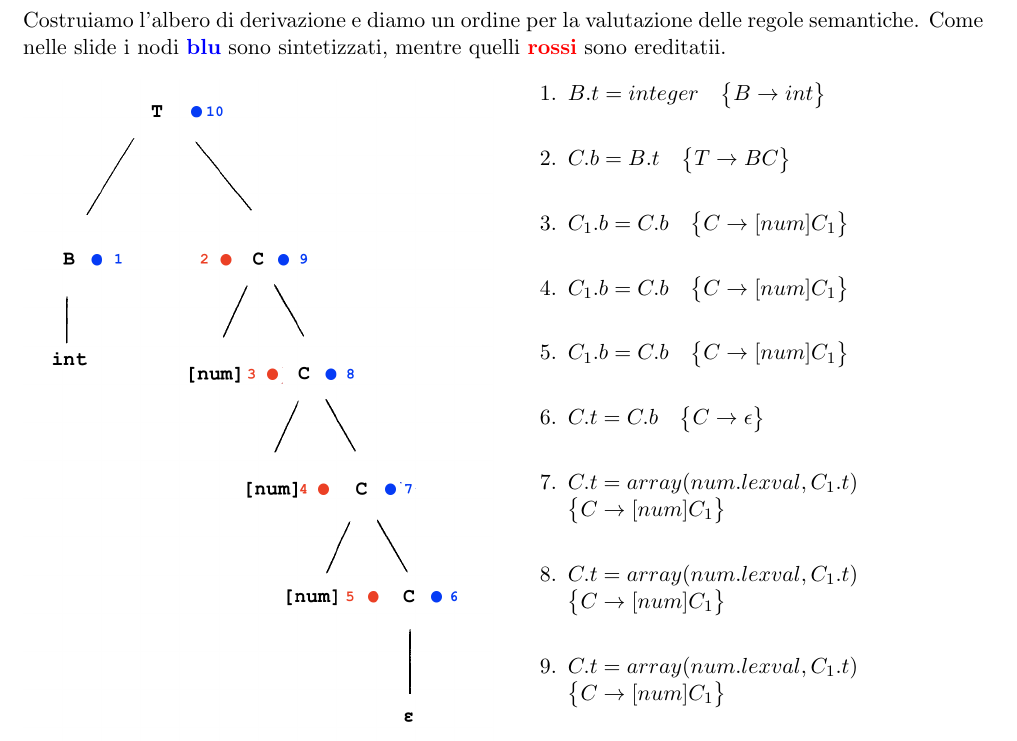
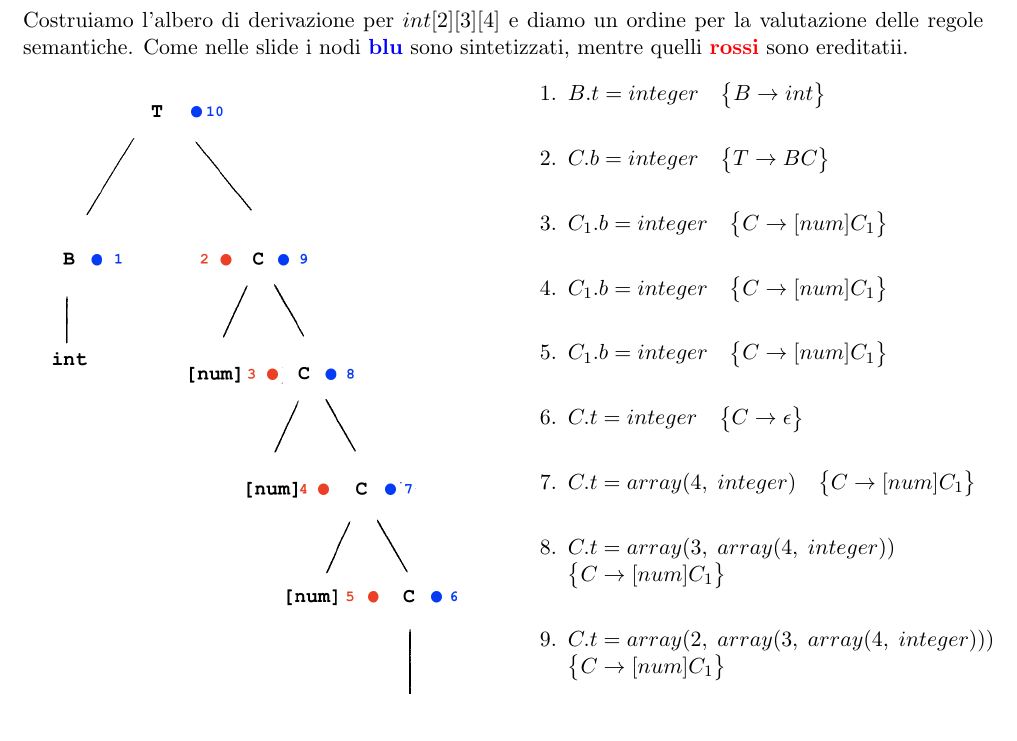
Before and after one commit to FedericoMenegoz/UNITN-linguaggi-formali-e-compilatori, a LaTeX document (3/Esercizi-tipo-3-soluzione.tex): part of page 5 of 5, cut so that both start at the same text. Compiled offline with pdfLaTeX.

Commit message:
Fixed es 8 tipo 3

```diff
--- a/3/Esercizi-tipo-3-soluzione.tex
+++ b/3/Esercizi-tipo-3-soluzione.tex
@@ -270,7 +270,7 @@ Le regole semantiche per $$L \rightarrow L_1[E]$$ sono:
 \end{itemize}
 \newpage
 \section*{Esercizio 8}
-Costruiamo l'albero di derivazione e diamo un ordine per la valutazione delle regole semantiche.
+Costruiamo l'albero di derivazione per $int[2][3][4]$ e diamo un ordine per la valutazione delle regole semantiche.
 Come nelle slide i nodi {\color{blue} \textbf{blu}} sono sintetizzati, mentre quelli {\color {red} \textbf{rossi}}
 sono ereditatii.
 \begin{center}
@@ -281,15 +281,15 @@ sono ereditatii.
       \end{figure}
       \begin{enumerate}
         \item $B.t = integer \quad \big \{B \rightarrow int\big\}$
-        \item $C.b = B.t \quad \big \{T \rightarrow BC\big\}$
-        \item $C_1.b = C.b \quad \big \{C \rightarrow [num]C_1\big\}$
-        \item $C_1.b = C.b \quad \big \{C \rightarrow [num]C_1\big\}$
-        \item $C_1.b = C.b \quad \big \{C \rightarrow [num]C_1\big\}$
-        \item $C.t = C.b \quad \big \{C \rightarrow \epsilon\big\}$
-        \item $C.t = array(num.lexval, C_1.t) \newline \big \{C \rightarrow [num]C_1\big\}$
-        \item $C.t = array(num.lexval, C_1.t) \newline \big \{C \rightarrow [num]C_1\big\}$
-        \item $C.t = array(num.lexval, C_1.t) \newline \big \{C \rightarrow [num]C_1\big\}$
-        \item $T.t = C.t \quad \big \{T \rightarrow BC \big\}$
+        \item $C.b = integer \quad \big \{T \rightarrow BC\big\}$
+        \item $C_1.b = integer \quad \big \{C \rightarrow [num]C_1\big\}$
+        \item $C_1.b = integer \quad \big \{C \rightarrow [num]C_1\big\}$
+        \item $C_1.b = integer \quad \big \{C \rightarrow [num]C_1\big\}$
+        \item $C.t = integer \quad \big \{C \rightarrow \epsilon\big\}$
+        \item $C.t = array(4,\; integer)\quad \big \{C \rightarrow [num]C_1\big\}$
+        \item $C.t = array(3,\;array(4,\;integer)) \newline \big \{C \rightarrow [num]C_1\big\}$
+        \item $C.t = array(2,\;array(3,\;array(4,\;integer))) \newline \big \{C \rightarrow [num]C_1\big\}$
+        \item $T.t = array(2,\;array(3,\;array(4,\;integer))) \newline \big \{T \rightarrow BC \big\}$
       \end{enumerate}
     \end{multicols}
   \end{minipage}
```
Also changed, not shown: 3/Esercizi-tipo-3-soluzione.pdf.
